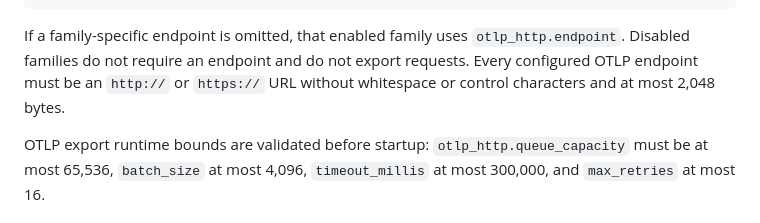
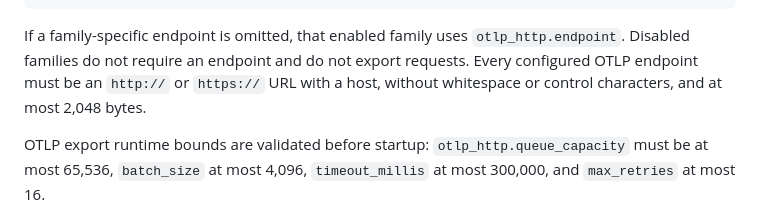
Before and after one commit to guaracloud/e-navigator, a Markdown page: documentation/helm.md, the part around the change. GitHub-like rendering.

Commit message:
docs: note otlp endpoint host validation

```diff
--- a/documentation/helm.md
+++ b/documentation/helm.md
@@ -153,7 +153,8 @@ profiles_enabled = true
 If a family-specific endpoint is omitted, that enabled family uses
 `otlp_http.endpoint`. Disabled families do not require an endpoint and do not
 export requests. Every configured OTLP endpoint must be an `http://` or
-`https://` URL without whitespace or control characters and at most 2,048 bytes.
+`https://` URL with a host, without whitespace or control characters, and at
+most 2,048 bytes.
 
 OTLP export runtime bounds are validated before startup:
 `otlp_http.queue_capacity` must be at most 65,536, `batch_size` at most 4,096,
```
Also changed, not shown: documentation/proof-report.md (+1 -1 lines).
